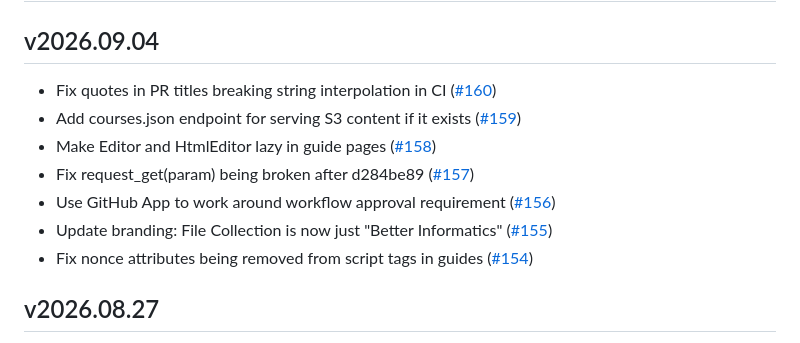
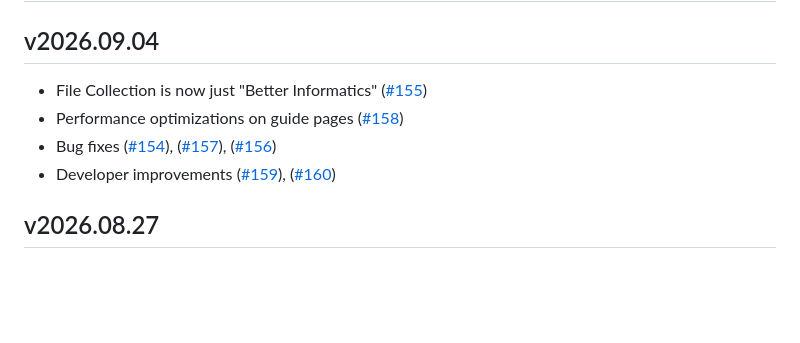
Before and after one commit to compsoc-edinburgh/betterinformatics-files, a Markdown page: CHANGELOG.md, the part around the change. GitHub-like rendering; blank space fills up the shorter version.

```diff
--- a/CHANGELOG.md
+++ b/CHANGELOG.md
@@ -2,13 +2,10 @@
 
 ## v2026.09.04
 
-- Fix quotes in PR titles breaking string interpolation in CI ([\#160](https://github.com/compsoc-edinburgh/betterinformatics-files/pull/160))
-- Add courses.json endpoint for serving S3 content if it exists ([\#159](https://github.com/compsoc-edinburgh/betterinformatics-files/pull/159))
-- Make Editor and HtmlEditor lazy in guide pages ([\#158](https://github.com/compsoc-edinburgh/betterinformatics-files/pull/158))
-- Fix request\_get\(param\) being broken after d284be89 ([\#157](https://github.com/compsoc-edinburgh/betterinformatics-files/pull/157))
-- Use GitHub App to work around workflow approval requirement ([\#156](https://github.com/compsoc-edinburgh/betterinformatics-files/pull/156))
-- Update branding: File Collection is now just "Better Informatics" ([\#155](https://github.com/compsoc-edinburgh/betterinformatics-files/pull/155))
-- Fix nonce attributes being removed from script tags in guides ([\#154](https://github.com/compsoc-edinburgh/betterinformatics-files/pull/154))
+- File Collection is now just "Better Informatics" ([\#155](https://github.com/compsoc-edinburgh/betterinformatics-files/pull/155))
+- Performance optimizations on guide pages ([\#158](https://github.com/compsoc-edinburgh/betterinformatics-files/pull/158))
+- Bug fixes ([\#154](https://github.com/compsoc-edinburgh/betterinformatics-files/pull/154)), ([\#157](https://github.com/compsoc-edinburgh/betterinformatics-files/pull/157)), ([\#156](https://github.com/compsoc-edinburgh/betterinformatics-files/pull/156))
+- Developer improvements ([\#159](https://github.com/compsoc-edinburgh/betterinformatics-files/pull/159)), ([\#160](https://github.com/compsoc-edinburgh/betterinformatics-files/pull/160))
 
 ## v2026.08.27
 
```
